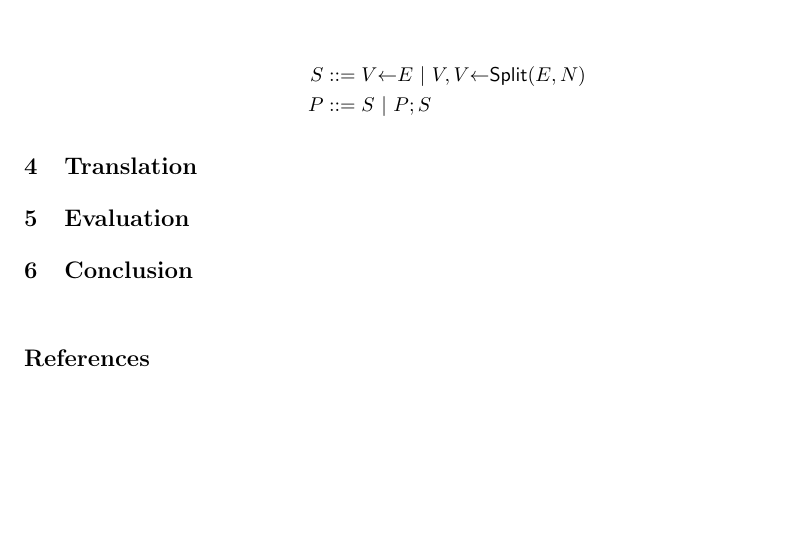
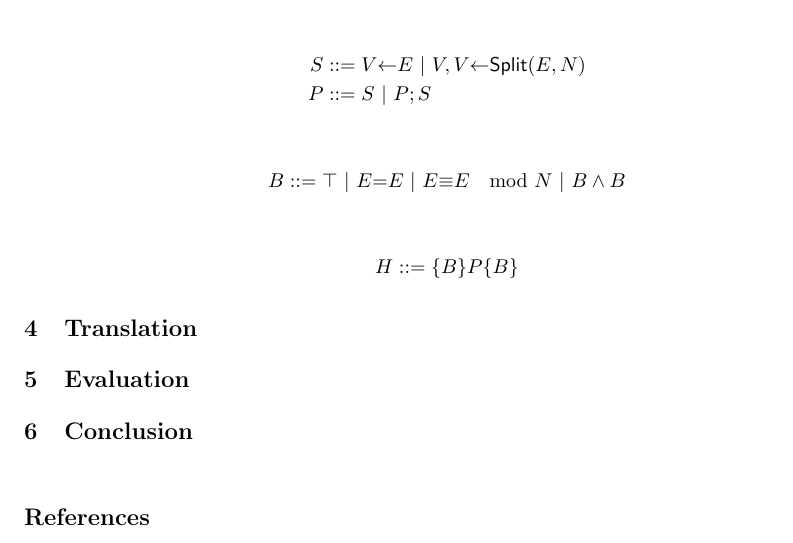
Before and after one commit to fmlab-iis/certified_qhasm_vcg, a LaTeX paper (paper/certified_vcg.tex, which reads paper/dsl.tex): part of the page, cut so that both start at the same text. Compiled offline with pdfLaTeX.

Commit message:
add program specification

```diff
--- a/paper/dsl.tex
+++ b/paper/dsl.tex
@@ -14,3 +14,14 @@
             \ |\  V, V \mathsf{\leftarrow} \mathsf{Split} (E, N)\\
   P & ::= & S \ |\ P; S
 \end{eqnarray*}
+
+\begin{eqnarray*}
+  B & ::= & \mathsf{\top}
+     \ |\   E \mathsf{=} E
+     \ |\   E \mathsf{\equiv} E \mod N
+     \ |\   B \wedge B
+\end{eqnarray*}
+
+\begin{eqnarray*}
+  H & ::= & \{ B \} P \{ B \}
+\end{eqnarray*}
```
